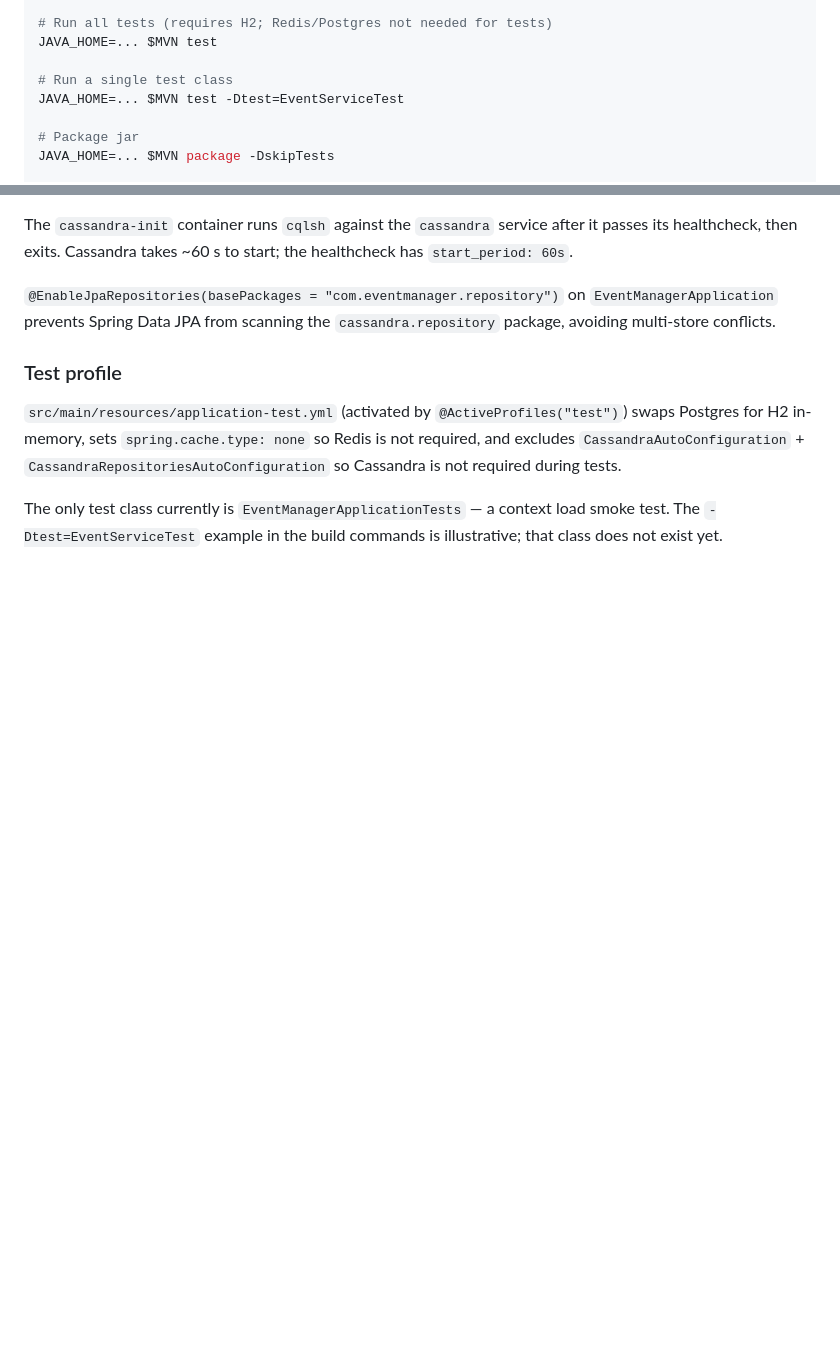
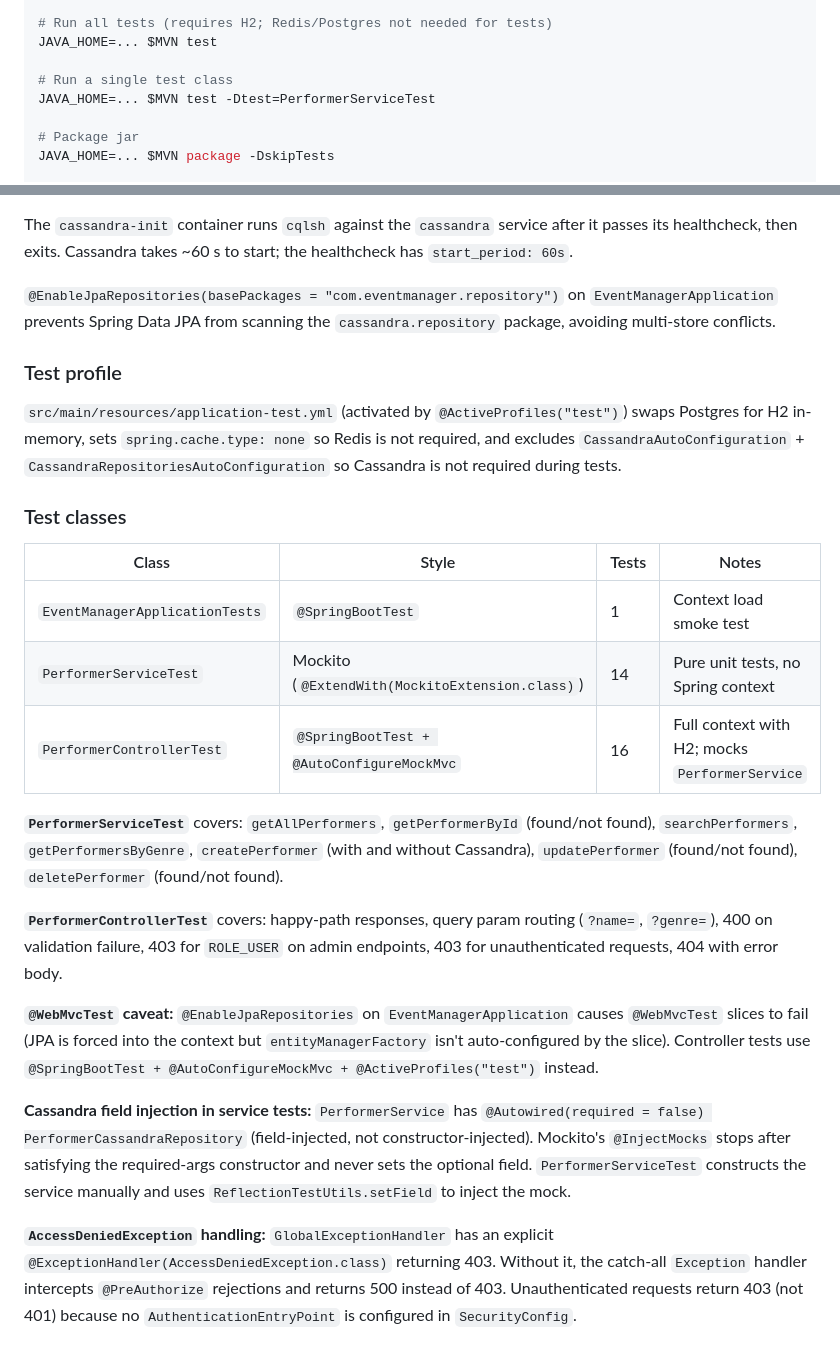
Before and after one commit to jimrice59/ClaudeEventManagerJava, a Markdown page: CLAUDE.md, 2 parts joined by grey strips. Rendered like a GitHub page; blank space fills up the shorter version.

Commit message:
Auto-commit: CLAUDE.md

```diff
--- a/CLAUDE.md
+++ b/CLAUDE.md
@@ -25,7 +25,7 @@ JAVA_HOME=... $MVN spring-boot:run
 JAVA_HOME=... $MVN test
 
 # Run a single test class
-JAVA_HOME=... $MVN test -Dtest=EventServiceTest
+JAVA_HOME=... $MVN test -Dtest=PerformerServiceTest
 
 # Package jar
 JAVA_HOME=... $MVN package -DskipTests
@@ -140,4 +140,20 @@ The `cassandra-init` container runs `cqlsh` against the `cassandra` service afte
 ### Test profile
 `src/main/resources/application-test.yml` (activated by `@ActiveProfiles("test")`) swaps Postgres for H2 in-memory, sets `spring.cache.type: none` so Redis is not required, and excludes `CassandraAutoConfiguration` + `CassandraRepositoriesAutoConfiguration` so Cassandra is not required during tests.
 
-The only test class currently is `EventManagerApplicationTests` — a context load smoke test. The `-Dtest=EventServiceTest` example in the build commands is illustrative; that class does not exist yet.
+### Test classes
+
+| Class | Style | Tests | Notes |
+|---|---|---|---|
+| `EventManagerApplicationTests` | `@SpringBootTest` | 1 | Context load smoke test |
+| `PerformerServiceTest` | Mockito (`@ExtendWith(MockitoExtension.class)`) | 14 | Pure unit tests, no Spring context |
+| `PerformerControllerTest` | `@SpringBootTest + @AutoConfigureMockMvc` | 16 | Full context with H2; mocks `PerformerService` |
+
+**`PerformerServiceTest`** covers: `getAllPerformers`, `getPerformerById` (found/not found), `searchPerformers`, `getPerformersByGenre`, `createPerformer` (with and without Cassandra), `updatePerformer` (found/not found), `deletePerformer` (found/not found).
+
+**`PerformerControllerTest`** covers: happy-path responses, query param routing (`?name=`, `?genre=`), 400 on validation failure, 403 for `ROLE_USER` on admin endpoints, 403 for unauthenticated requests, 404 with error body.
+
+**`@WebMvcTest` caveat:** `@EnableJpaRepositories` on `EventManagerApplication` causes `@WebMvcTest` slices to fail (JPA is forced into the context but `entityManagerFactory` isn't auto-configured by the slice). Controller tests use `@SpringBootTest + @AutoConfigureMockMvc + @ActiveProfiles("test")` instead.
+
+**Cassandra field injection in service tests:** `PerformerService` has `@Autowired(required = false) PerformerCassandraRepository` (field-injected, not constructor-injected). Mockito's `@InjectMocks` stops after satisfying the required-args constructor and never sets the optional field. `PerformerServiceTest` constructs the service manually and uses `ReflectionTestUtils.setField` to inject the mock.
+
+**`AccessDeniedException` handling:** `GlobalExceptionHandler` has an explicit `@ExceptionHandler(AccessDeniedException.class)` returning 403. Without it, the catch-all `Exception` handler intercepts `@PreAuthorize` rejections and returns 500 instead of 403. Unauthenticated requests return 403 (not 401) because no `AuthenticationEntryPoint` is configured in `SecurityConfig`.
```
